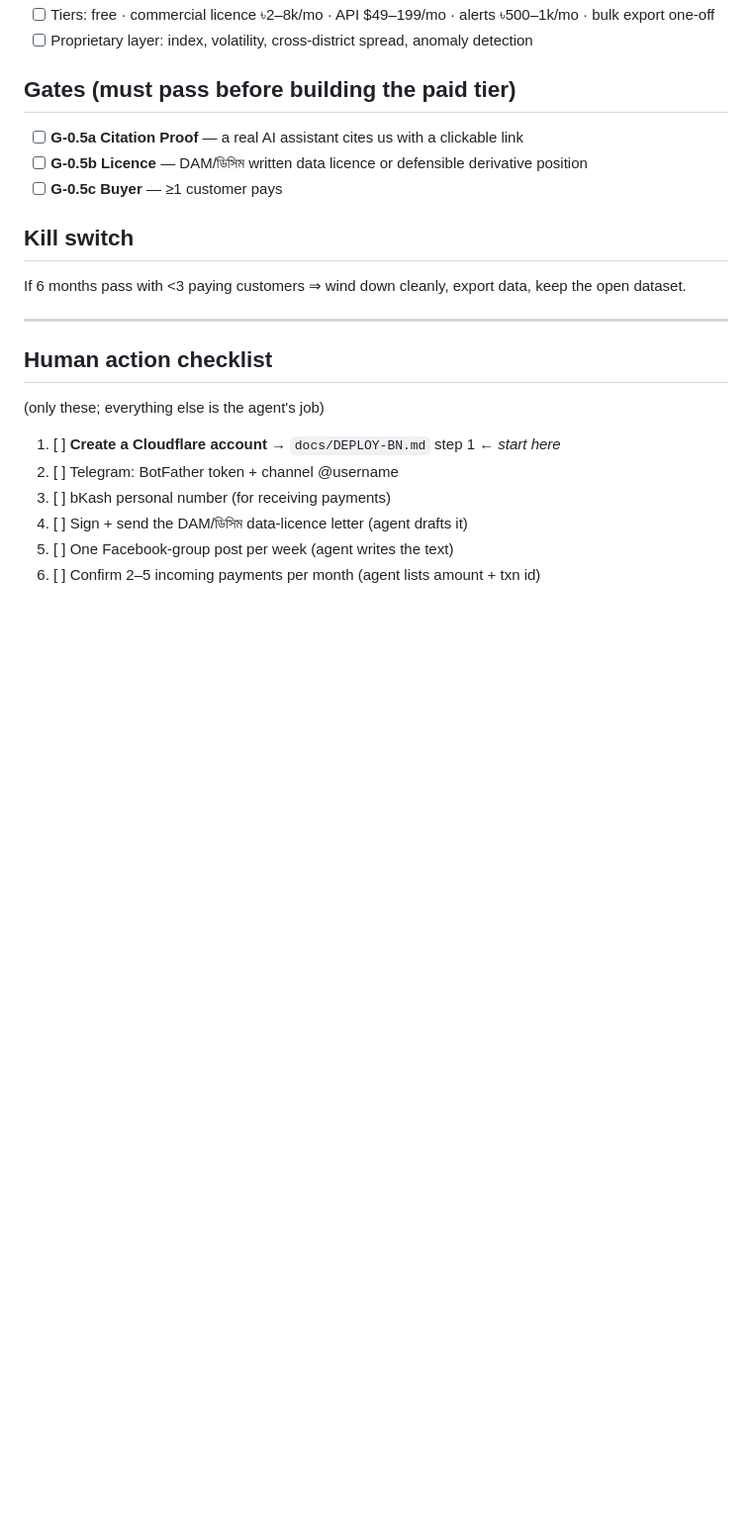
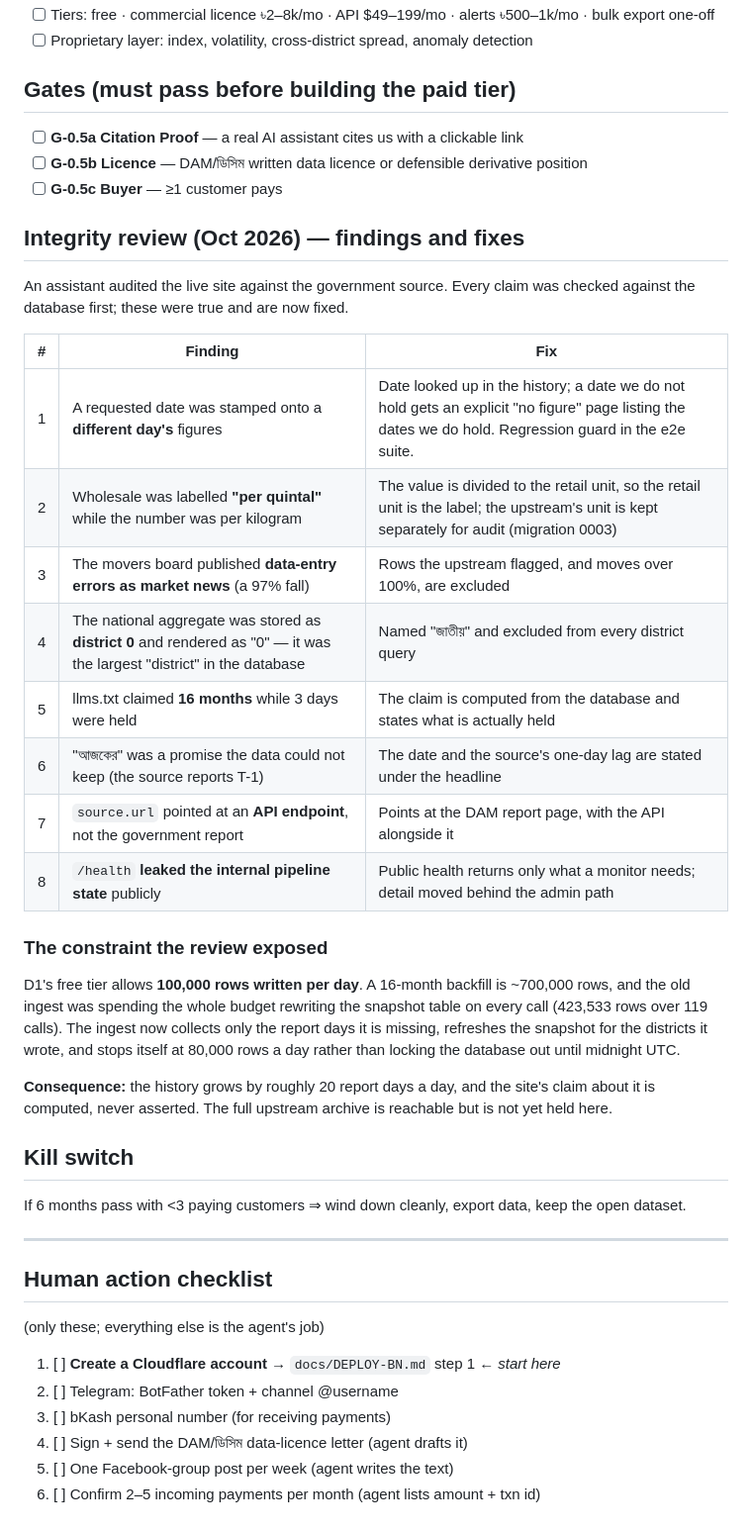
Before and after one commit to mdshipon4045-afk/dordekha, a Markdown page: PLAN.md, the part around the change. Shown at 99% size. Drawn GitHub-style; blank space fills up the shorter version.

Commit message:
docs: record the integrity review and the constraint it exposed

```diff
--- a/PLAN.md
+++ b/PLAN.md
@@ -100,6 +100,33 @@ The hero is a thesis, not a pitch: a live lookup where a person types
 - [ ] **G-0.5b Licence** — DAM/ডিসিম written data licence or defensible derivative position
 - [ ] **G-0.5c Buyer** — ≥1 customer pays
 
+## Integrity review (Oct 2026) — findings and fixes
+An assistant audited the live site against the government source. Every claim was
+checked against the database first; these were true and are now fixed.
+
+| # | Finding | Fix |
+|---|---|---|
+| 1 | A requested date was stamped onto a **different day's** figures | Date looked up in the history; a date we do not hold gets an explicit "no figure" page listing the dates we do hold. Regression guard in the e2e suite. |
+| 2 | Wholesale was labelled **"per quintal"** while the number was per kilogram | The value is divided to the retail unit, so the retail unit is the label; the upstream's unit is kept separately for audit (migration 0003) |
+| 3 | The movers board published **data-entry errors as market news** (a 97% fall) | Rows the upstream flagged, and moves over 100%, are excluded |
+| 4 | The national aggregate was stored as **district 0** and rendered as "0" — it was the largest "district" in the database | Named "জাতীয়" and excluded from every district query |
+| 5 | llms.txt claimed **16 months** while 3 days were held | The claim is computed from the database and states what is actually held |
+| 6 | "আজকের" was a promise the data could not keep (the source reports T-1) | The date and the source's one-day lag are stated under the headline |
+| 7 | `source.url` pointed at an **API endpoint**, not the government report | Points at the DAM report page, with the API alongside it |
+| 8 | `/health` **leaked the internal pipeline state** publicly | Public health returns only what a monitor needs; detail moved behind the admin path |
+
+### The constraint the review exposed
+D1's free tier allows **100,000 rows written per day**. A 16-month backfill is
+~700,000 rows, and the old ingest was spending the whole budget rewriting the
+snapshot table on every call (423,533 rows over 119 calls). The ingest now
+collects only the report days it is missing, refreshes the snapshot for the
+districts it wrote, and stops itself at 80,000 rows a day rather than locking
+the database out until midnight UTC.
+
+**Consequence:** the history grows by roughly 20 report days a day, and the
+site's claim about it is computed, never asserted. The full upstream archive is
+reachable but is not yet held here.
+
 ## Kill switch
 If 6 months pass with <3 paying customers ⇒ wind down cleanly, export data, keep the open dataset.
 
```
